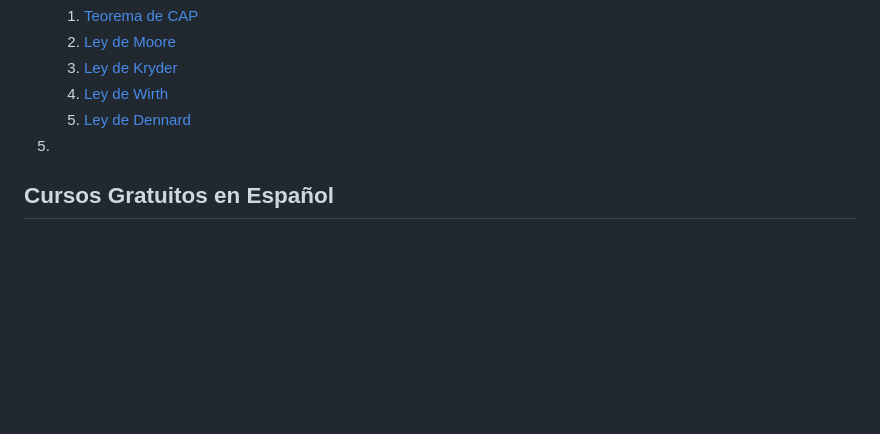
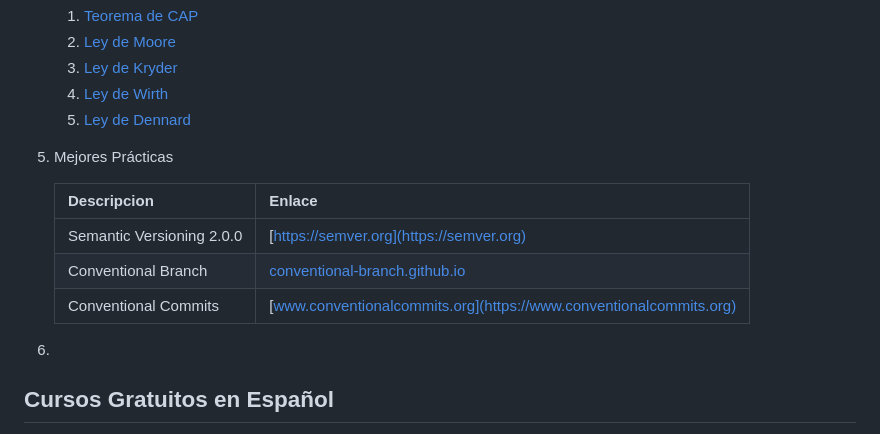
Before and after one commit to arcmop/curso-algoritmia, a Markdown page: README.md, the part around the change. Drawn GitHub-style; blank space fills up the shorter version.

Commit message:
docs: Documentacion de mejores practicas

```diff
--- a/README.md
+++ b/README.md
@@ -115,7 +115,16 @@
     3.  [Ley de Kryder](19.LeyKryder.md)
     4.  [Ley de Wirth](19.LeyWorth.md)
     5.  [Ley de Dennard](19.LeyDennard.md)
-5.
+
+5.  Mejores Prácticas
+
+    |Descripcion|Enlace|
+    |---|---|
+    |Semantic Versioning 2.0.0|[https://semver.org](https://semver.org)
+    |Conventional Branch|[conventional-branch.github.io](https://conventional-branch.github.io)
+    |Conventional Commits|[www.conventionalcommits.org](https://www.conventionalcommits.org)
+
+6.
 
 ## Cursos Gratuitos en Español
 1.  [Cisco NetAcad - Conceptos Básicos de Hardware de Computadora - (Badge)](https://www.netacad.com/es/courses/computer-hardware-basics?courseLang=es-XL)
```
